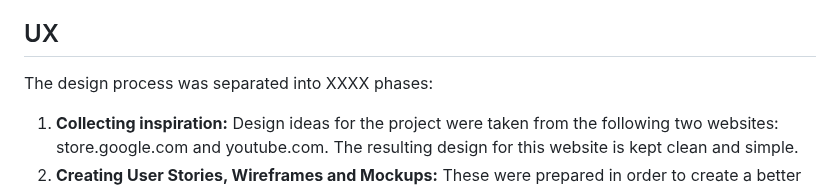
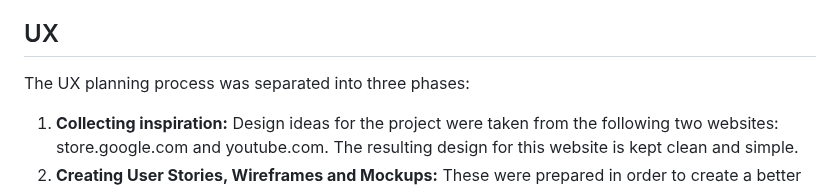
Before and after one commit to benschaf/tabletennis-vs-pingpong, a Markdown page: README.md, the part around the change. Drawn GitHub-style.

Commit message:
doc: update UX content in readme

```diff
--- a/README.md
+++ b/README.md
@@ -7,7 +7,7 @@ Do you finally want to settle the difference between “Table Tennis” and “P
 This repository provides an engaging and informative platform that explores the history, differences, and fun facts about the terms Ping Pong, Table Tennis and Clickball. It includes five sections, covering the general differences of Ping Pong and Table Tennis, a visual representation of the key events and milestones in the history of Ping Pong and Table Tennis, an interesting collection of quotes on the topic, a subscription-based service that provides users with regular updates and insights about the world of Ping Pong and Table Tennis (Disclaimer: The subscription feature is still in development) and a media gallery.
 
 ## UX
-The design process was separated into XXXX phases:
+The UX planning process was separated into three phases:
 1. **Collecting inspiration:** Design ideas for the project were taken from the following two websites: store.google.com and youtube.com. The resulting design for this website is kept clean and simple.
 2. **Creating User Stories, Wireframes and Mockups:** These were prepared in order to create a better vision of the final project. These drafts were then tailored to provide a relevant and meaningufl exprecience to the user.
 3. **Collecting feedback early on:** My Mentor and the great Community of Code Institute were essential in ironing out UX considerations that I hadn't considered. For Acknowledgements see ["Acknowledgements"](###Acknowledgements).
```
